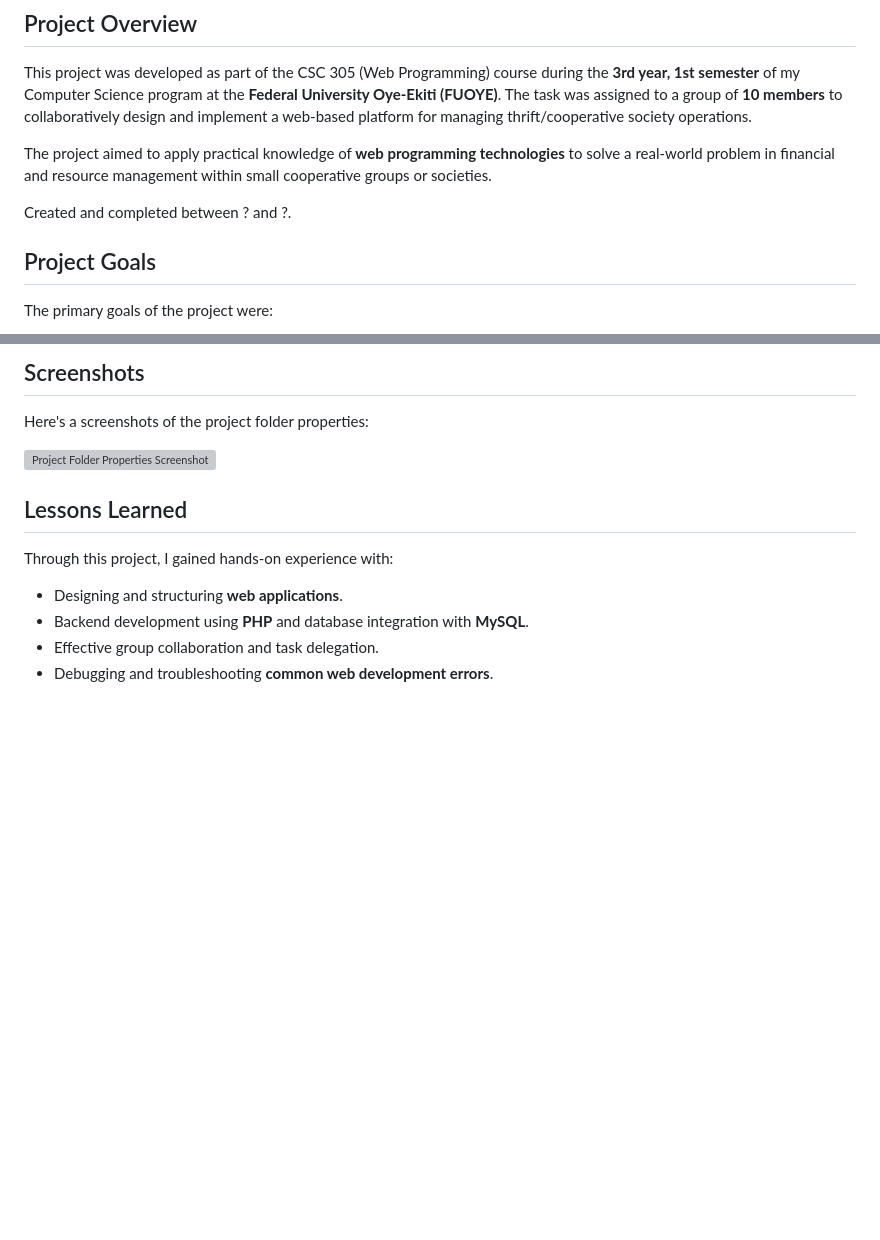
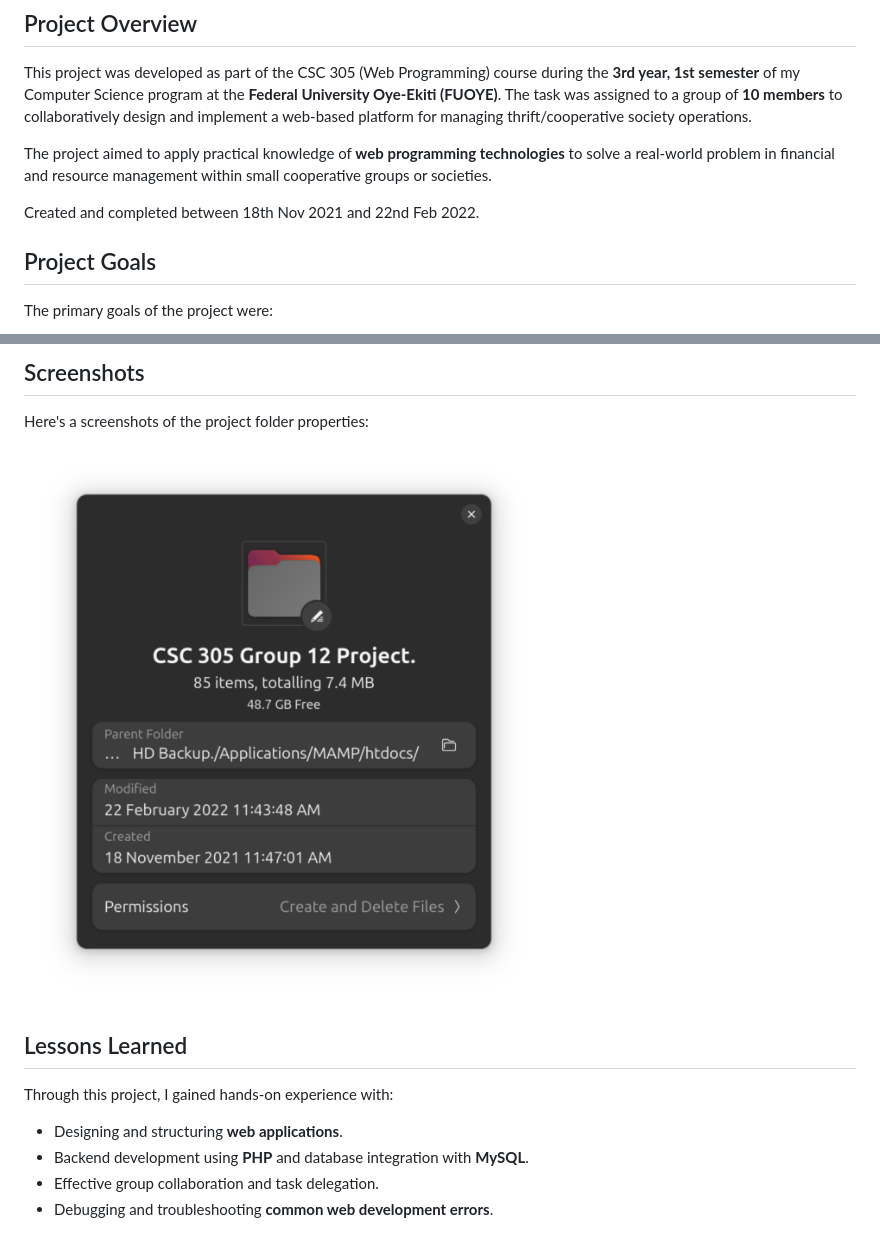
Before and after one commit to Fahd-O/CSC-305-Group-12-Project-, a Markdown page: ReadMe.md, 2 parts joined by grey strips. GitHub-like rendering; pictures changed too: img/CSC-305-Project-Folder-Properties-SS.png (added); blank space fills up the shorter version; grey boxes are pictures that could not be loaded.

Commit message:
Updated project timeline and added Project Folder Properties Screenshot to codebase and referenced it to ReadMe.md

```diff
--- a/ReadMe.md
+++ b/ReadMe.md
@@ -8,7 +8,7 @@ This project was developed as part of the CSC 305 (Web Programming) course durin
 
 The project aimed to apply practical knowledge of **web programming technologies** to solve a real-world problem in financial and resource management within small cooperative groups or societies.
 
-Created and completed between ? and ?.
+Created and completed between 18th Nov 2021 and 22nd Feb 2022.
 
 ## Project Goals
 
@@ -46,7 +46,7 @@ The primary goals of the project were:
 
 Here's a screenshots of the project folder properties:
 
-![Project Folder Properties Screenshot](./img/CSC-305-Project)
+![Project Folder Properties Screenshot](./img/CSC-305-Project-Folder-Properties-SS.png)
 
 ## Lessons Learned
 
```
